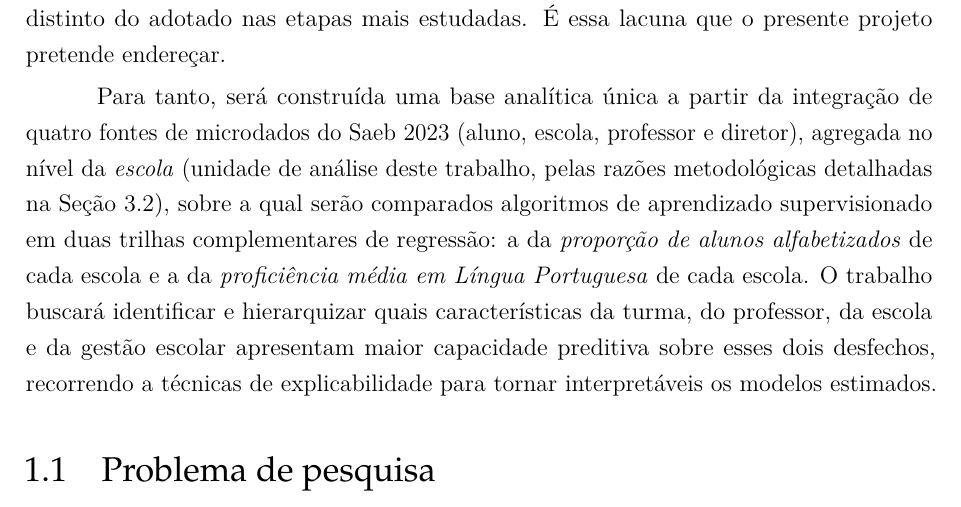
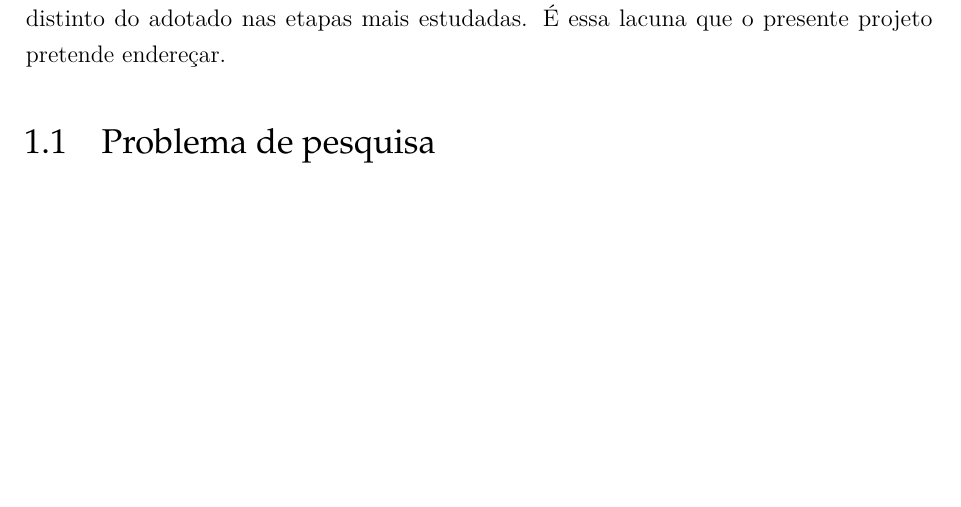
Before and after one commit to NercinoN21/tcc-alfabetizacao-saeb-ml, a LaTeX thesis (monografia/projeto.tex, which reads monografia/capitulos/principal.tex): part of page 7 of 45, cut so that both start at the same text, the shorter picture padded with empty space. Compiled offline with pdfLaTeX.

Commit message:
docs(introducao): remove parágrafo repetido do problema de pesquisa

```diff
--- a/monografia/capitulos/principal.tex
+++ b/monografia/capitulos/principal.tex
@@ -109,19 +109,6 @@ ao Saeb apenas a partir de 2019 e que, por não contar com
 questionário respondido pelo próprio aluno, impõe um desenho analítico
 distinto do adotado nas etapas mais estudadas. É essa lacuna que o presente
 projeto pretende endereçar.
-
-Para tanto, será construída uma base analítica única a partir da integração
-de quatro fontes de microdados do Saeb 2023 (aluno, escola, professor e
-diretor), agregada no nível da \emph{escola} (unidade de análise deste
-trabalho, pelas razões metodológicas detalhadas na
-Seção~\ref{sec:unidade-escola}), sobre a qual serão comparados
-algoritmos de aprendizado supervisionado em duas trilhas complementares de
-regressão: a da \emph{proporção de alunos alfabetizados} de cada escola e a
-da \emph{proficiência média em Língua Portuguesa} de cada escola. O
-trabalho buscará identificar e hierarquizar quais características da turma,
-do professor, da escola e da gestão escolar apresentam maior capacidade
-preditiva sobre esses dois desfechos, recorrendo a técnicas de
-explicabilidade para tornar interpretáveis os modelos estimados.
 
 \section{Problema de pesquisa}
 \label{sec:problema-pesquisa}
```
